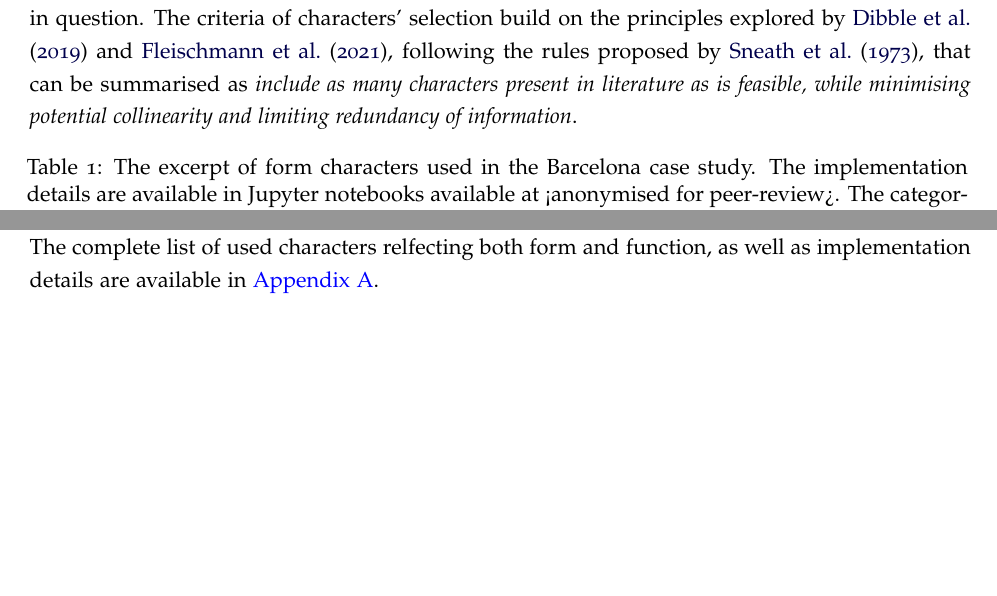
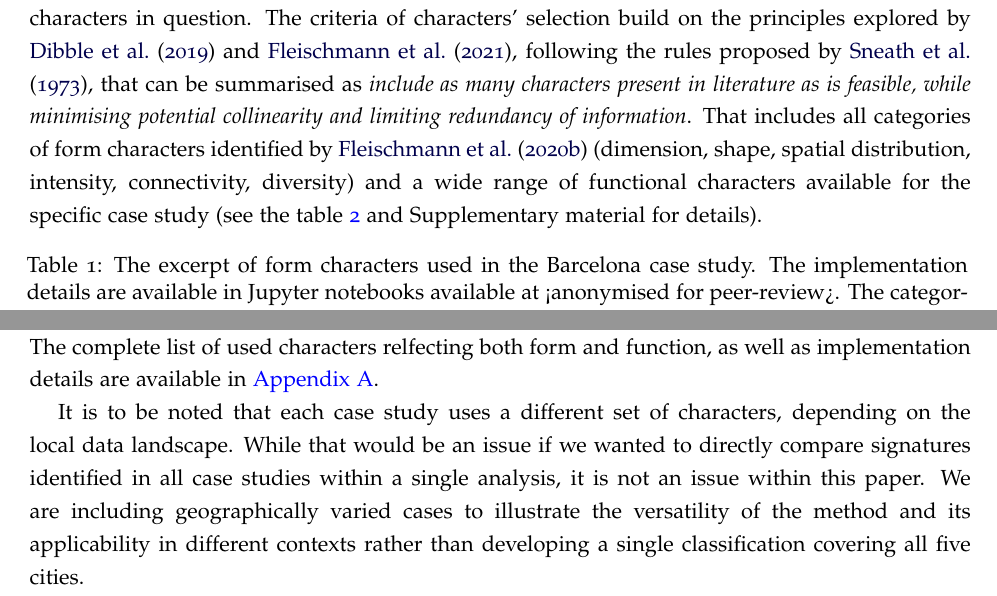
Before and after one commit to urbangrammarai/spatial_signatures_concept, a LaTeX paper (paper/spatial_signatures.tex, which reads paper/ss_3c.tex, paper/ss_4.tex): two parts of pages 11 and 13 of 37, joined at a grey line, cut so that both start at the same text, the shorter picture padded with empty space. Compiled offline with pdfLaTeX; a LaTeX package or settings file that is missing is left out.

Commit message:
text changes

```diff
--- a/paper/ss_3c.tex
+++ b/paper/ss_3c.tex
@@ -37,17 +37,19 @@ specific context in which a spatial signatures classification is being
 developed including, for example, data availability or nature of the
 geographical area being considered.
 %
-However, it should always aim to reflect the nature of the form and function
-of each place in as exhaustive a way as possible. Tables \ref{tab:bcn_form_excerpt} and \ref{tab:bcn_fn_excerpt}
-contain an excerpt from tables \ref{tab:form_bcn} and \ref{tab:fn_bcn} available in
-the supplementary material, to provide an illustration of the nature of characters in
-question. The criteria of characters' selection build on the principles explored by
-\cite{dibble2019origin} and \cite{fleischmann2021methodological}, following the rules
-proposed by \cite{sneath1973numerical}, that can be summarised as
-\emph{include as many characters present in literature as is feasible, while minimising potential collinearity
-and limiting redundancy of information}.
-
-% TODO: expand the types of character to be included
+However, it should always aim to reflect the nature of the form and function of each
+place in as exhaustive a way as possible. Tables \ref{tab:bcn_form_excerpt} and
+\ref{tab:bcn_fn_excerpt} contain an excerpt from tables \ref{tab:form_bcn} and
+\ref{tab:fn_bcn} available in the supplementary material, to provide an illustration of
+the nature of characters in question. The criteria of characters' selection build on the
+principles explored by \cite{dibble2019origin} and \cite{fleischmann2021methodological},
+following the rules proposed by \cite{sneath1973numerical}, that can be summarised as
+\emph{include as many characters present in literature as is feasible, while minimising
+potential collinearity and limiting redundancy of information}. That includes all
+categories of form characters identified by \cite{fleischmann2020measuring} (dimension,
+shape, spatial distribution, intensity, connectivity, diversity) and a wide range of
+functional characters available for the specific case study (see the table
+\ref{tab:bcn_fn_excerpt} and Supplementary material for details).
 
 \small
 \begin{longtable}{p{5cm}p{4cm}p{4cm}l}
--- a/paper/ss_4.tex
+++ b/paper/ss_4.tex
@@ -80,6 +80,13 @@ using the most appropriate method for each data input (e.g., areal
         interpolation,
 network accessibility). The complete list of used characters relfecting both form and
 function, as well as implementation details are available in \ref{sec:appendix}.
+
+It is to be noted that each case study uses a different set of characters, depending on
+the local data landscape. While that would be an issue if we wanted to directly compare
+signatures identified in all case studies within a single analysis, it is not an issue
+within this paper. We are including geographically varied cases to illustrate the
+versatility of the method and its applicability in different contexts rather than
+developing a single classification covering all five cities.
 
 % Second para on how we generate signatures (clustering); once we have those we
 % dissolve.
```
Also changed, not shown: paper/ss_3c.tex (4 more changed lines).
